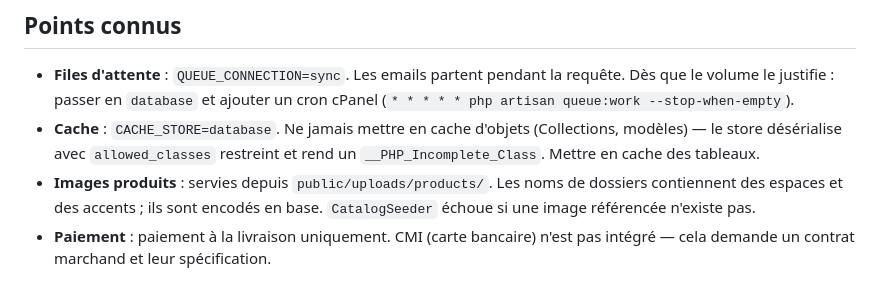
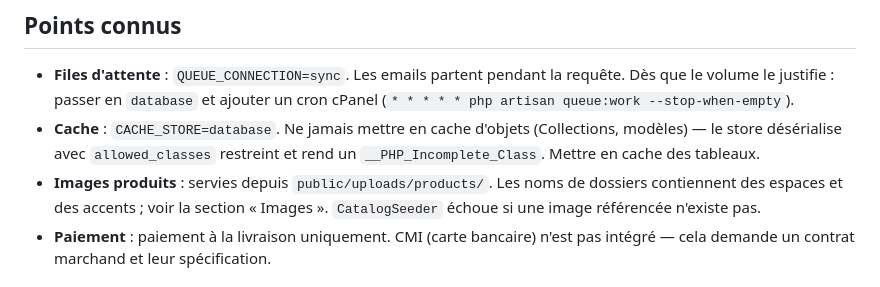
Before and after one commit to Controlweb/skinchemists, a Markdown page: DEPLOYMENT.md, the part around the change. GitHub-like rendering.

Commit message:
Point the images note at its own section
Co-Authored-By: Claude Opus 5 <noreply@anthropic.com>
Claude-Session: https://claude.ai/code/session_01XGz5noYhTy9YjEvt2mFweA

```diff
--- a/DEPLOYMENT.md
+++ b/DEPLOYMENT.md
@@ -118,7 +118,7 @@ php artisan up
   (Collections, modèles) — le store désérialise avec `allowed_classes`
   restreint et rend un `__PHP_Incomplete_Class`. Mettre en cache des tableaux.
 - **Images produits** : servies depuis `public/uploads/products/`. Les noms de
-  dossiers contiennent des espaces et des accents ; ils sont encodés en base.
+  dossiers contiennent des espaces et des accents ; voir la section « Images ».
   `CatalogSeeder` échoue si une image référencée n'existe pas.
 - **Paiement** : paiement à la livraison uniquement. CMI (carte bancaire) n'est
   pas intégré — cela demande un contrat marchand et leur spécification.
```
